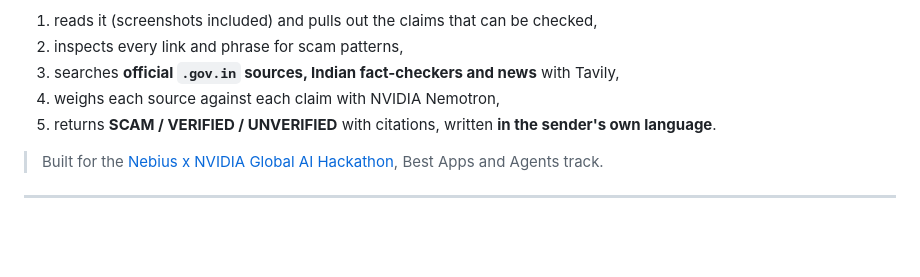
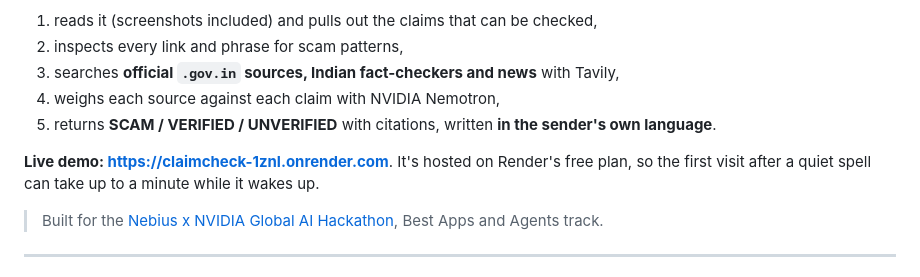
Before and after one commit to dhivan-r-v/claimcheck, a Markdown page: README.md, the part around the change. Drawn GitHub-style; blank space fills up the shorter version.

Commit message:
README: add live demo link (#6)
Co-authored-by: Claude Opus 5.5 <noreply@anthropic.com>

```diff
--- a/README.md
+++ b/README.md
@@ -11,6 +11,9 @@ screenshot, in any language, including Hinglish and Tanglish, and ClaimCheck:
 3. searches **official `.gov.in` sources, Indian fact-checkers and news** with Tavily,
 4. weighs each source against each claim with NVIDIA Nemotron,
 5. returns **SCAM / VERIFIED / UNVERIFIED** with citations, written **in the sender's own language**.
+
+**Live demo: https://claimcheck-1znl.onrender.com**. It's hosted on Render's free plan, so the first visit after a quiet
+spell can take up to a minute while it wakes up.
 
 > Built for the [Nebius x NVIDIA Global AI Hackathon](https://nebiusglobalaihackathon.devpost.com/), Best Apps and Agents track.
 
```
